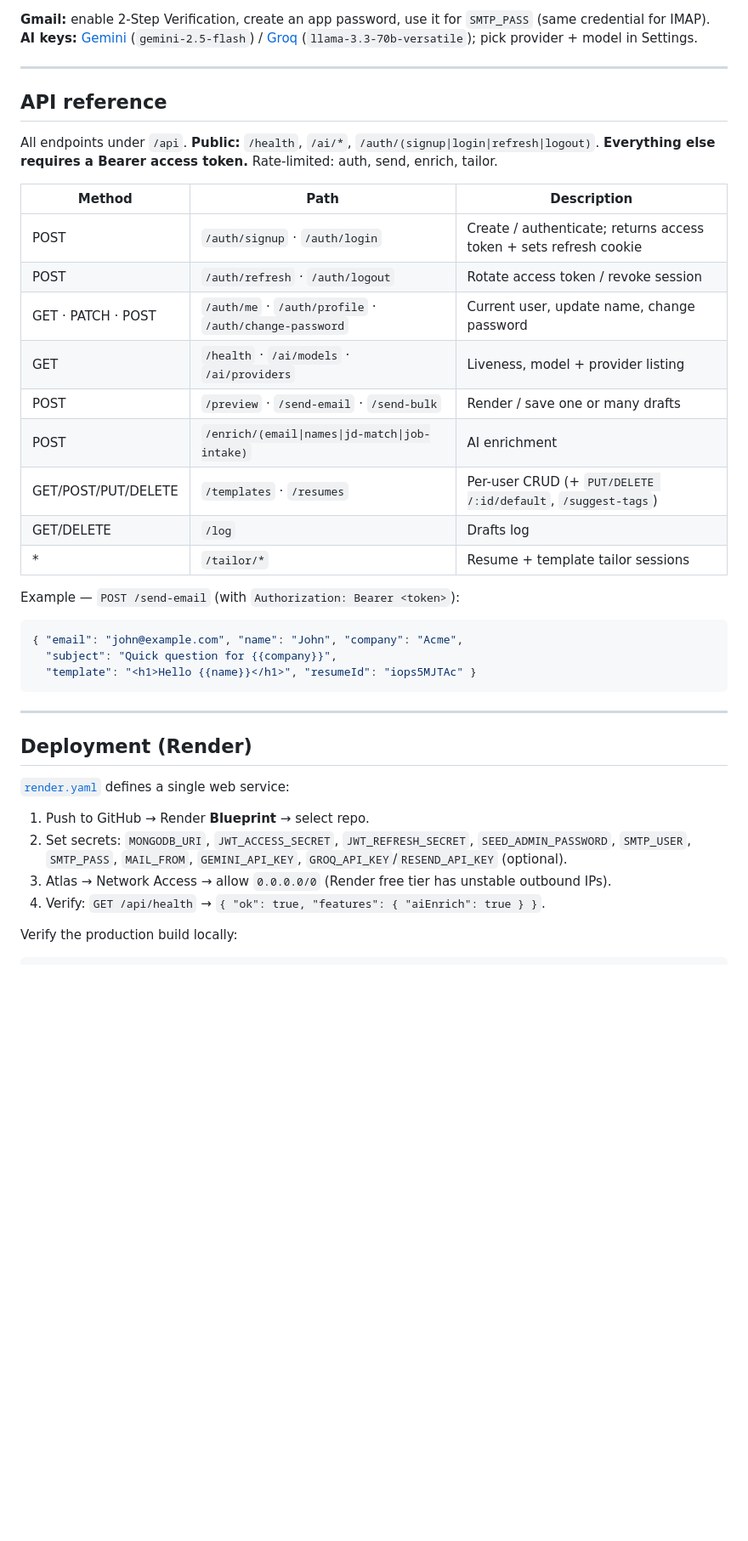
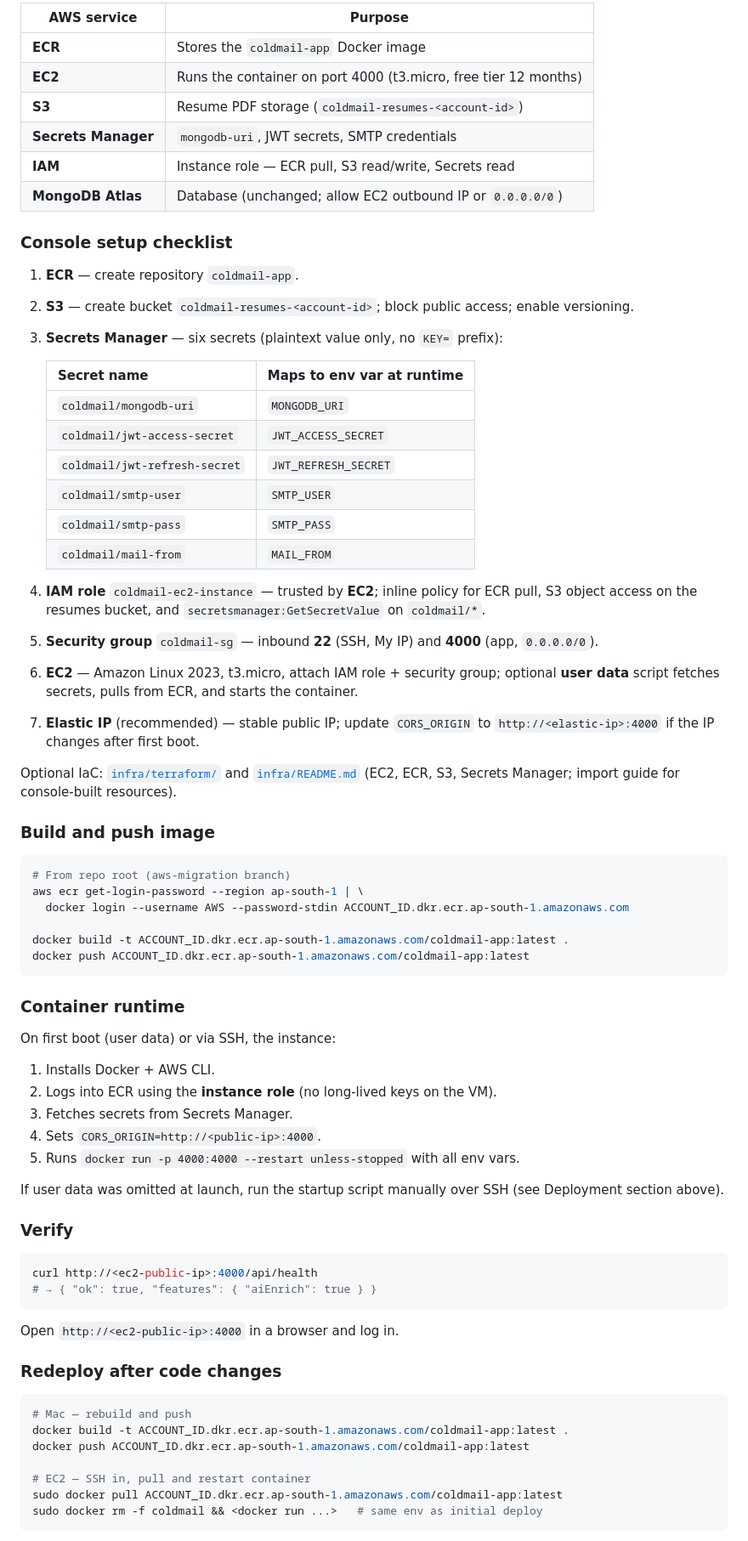
Before and after one commit to SK-ILLish-GIT/coldMail, a Markdown page: DETAILS.md, the part around one of its changes. Shown at 85% size. Rendered like a GitHub page; blank space fills up the shorter version.

````diff
--- a/DETAILS.md
+++ b/DETAILS.md
@@ -279,42 +208,77 @@ TEXLIVE_NET_URL=https://texlive.net/cgi-bin/latexcgi
 ```
 
-**Gmail:** enable 2-Step Verification, create an app password, use it for `SMTP_PASS` (same credential for IMAP). **AI keys:** [Gemini](https://aistudio.google.com/app/apikey) (`gemini-2.5-flash`) / [Groq](https://console.groq.com/keys) (`llama-3.3-70b-versatile`); pick provider + model in Settings.
+| AWS service | Purpose |
+|-------------|---------|
+| **ECR** | Stores the `coldmail-app` Docker image |
+| **EC2** | Runs the container on port 4000 (t3.micro, free tier 12 months) |
+| **S3** | Resume PDF storage (`coldmail-resumes-<account-id>`) |
+| **Secrets Manager** | `mongodb-uri`, JWT secrets, SMTP credentials |
+| **IAM** | Instance role — ECR pull, S3 read/write, Secrets read |
+| **MongoDB Atlas** | Database (unchanged; allow EC2 outbound IP or `0.0.0.0/0`) |
 
----
+### Console setup checklist
 
-## API reference
+1. **ECR** — create repository `coldmail-app`.
+2. **S3** — create bucket `coldmail-resumes-<account-id>`; block public access; enable versioning.
+3. **Secrets Manager** — six secrets (plaintext value only, no `KEY=` prefix):
 
-All endpoints under `/api`. **Public:** `/health`, `/ai/*`, `/auth/(signup|login|refresh|logout)`. **Everything else requires a Bearer access token.** Rate-limited: auth, send, enrich, tailor.
+   | Secret name | Maps to env var at runtime |
+   |-------------|---------------------------|
+   | `coldmail/mongodb-uri` | `MONGODB_URI` |
+   | `coldmail/jwt-access-secret` | `JWT_ACCESS_SECRET` |
+   | `coldmail/jwt-refresh-secret` | `JWT_REFRESH_SECRET` |
+   | `coldmail/smtp-user` | `SMTP_USER` |
+   | `coldmail/smtp-pass` | `SMTP_PASS` |
+   | `coldmail/mail-from` | `MAIL_FROM` |
 
-| Method | Path | Description |
-|--------|------|-------------|
-| POST | `/auth/signup` · `/auth/login` | Create / authenticate; returns access token + sets refresh cookie |
-| POST | `/auth/refresh` · `/auth/logout` | Rotate access token / revoke session |
-| GET · PATCH · POST | `/auth/me` · `/auth/profile` · `/auth/change-password` | Current user, update name, change password |
-| GET | `/health` · `/ai/models` · `/ai/providers` | Liveness, model + provider listing |
-| POST | `/preview` · `/send-email` · `/send-bulk` | Render / save one or many drafts |
-| POST | `/enrich/(email\|names\|jd-match\|job-intake)` | AI enrichment |
-| GET/POST/PUT/DELETE | `/templates` · `/resumes` | Per-user CRUD (+ `PUT/DELETE /:id/default`, `/suggest-tags`) |
-| GET/DELETE | `/log` | Drafts log |
-| * | `/tailor/*` | Resume + template tailor sessions |
+4. **IAM role** `coldmail-ec2-instance` — trusted by **EC2**; inline policy for ECR pull, S3 object access on the resumes bucket, and `secretsmanager:GetSecretValue` on `coldmail/*`.
+5. **Security group** `coldmail-sg` — inbound **22** (SSH, My IP) and **4000** (app, `0.0.0.0/0`).
+6. **EC2** — Amazon Linux 2023, t3.micro, attach IAM role + security group; optional **user data** script fetches secrets, pulls from ECR, and starts the container.
+7. **Elastic IP** (recommended) — stable public IP; update `CORS_ORIGIN` to `http://<elastic-ip>:4000` if the IP changes after first boot.
 
-Example — `POST /send-email` (with `Authorization: Bearer <token>`):
+Optional IaC: [`infra/terraform/`](./infra/terraform/) and [`infra/README.md`](./infra/README.md) (EC2, ECR, S3, Secrets Manager; import guide for console-built resources).
 
-```json
-{ "email": "john@example.com", "name": "John", "company": "Acme",
-  "subject": "Quick question for {{company}}",
-  "template": "<h1>Hello {{name}}</h1>", "resumeId": "iops5MJTAc" }
+### Build and push image
+
+```bash
+# From repo root (aws-migration branch)
+aws ecr get-login-password --region ap-south-1 | \
+  docker login --username AWS --password-stdin ACCOUNT_ID.dkr.ecr.ap-south-1.amazonaws.com
+
+docker build -t ACCOUNT_ID.dkr.ecr.ap-south-1.amazonaws.com/coldmail-app:latest .
+docker push ACCOUNT_ID.dkr.ecr.ap-south-1.amazonaws.com/coldmail-app:latest
 ```
 
----
+### Container runtime
 
-## Deployment (Render)
+On first boot (user data) or via SSH, the instance:
 
-[`render.yaml`](./render.yaml) defines a single web service:
+1. Installs Docker + AWS CLI.
+2. Logs into ECR using the **instance role** (no long-lived keys on the VM).
+3. Fetches secrets from Secrets Manager.
+4. Sets `CORS_ORIGIN=http://<public-ip>:4000`.
+5. Runs `docker run -p 4000:4000 --restart unless-stopped` with all env vars.
 
-1. Push to GitHub → Render **Blueprint** → select repo.
-2. Set secrets: `MONGODB_URI`, `JWT_ACCESS_SECRET`, `JWT_REFRESH_SECRET`, `SEED_ADMIN_PASSWORD`, `SMTP_USER`, `SMTP_PASS`, `MAIL_FROM`, `GEMINI_API_KEY`, `GROQ_API_KEY`/`RESEND_API_KEY` (optional).
-3. Atlas → Network Access → allow `0.0.0.0/0` (Render free tier has unstable outbound IPs).
-4. Verify: `GET /api/health` → `{ "ok": true, "features": { "aiEnrich": true } }`.
+If user data was omitted at launch, run the startup script manually over SSH (see Deployment section above).
 
-Verify the production build locally:
+### Verify
+
+```bash
+curl http://<ec2-public-ip>:4000/api/health
+# → { "ok": true, "features": { "aiEnrich": true } }
+```
+
+Open `http://<ec2-public-ip>:4000` in a browser and log in.
+
+### Redeploy after code changes
+
+```bash
+# Mac — rebuild and push
+docker build -t ACCOUNT_ID.dkr.ecr.ap-south-1.amazonaws.com/coldmail-app:latest .
+docker push ACCOUNT_ID.dkr.ecr.ap-south-1.amazonaws.com/coldmail-app:latest
+
+# EC2 — SSH in, pull and restart container
+sudo docker pull ACCOUNT_ID.dkr.ecr.ap-south-1.amazonaws.com/coldmail-app:latest
+sudo docker rm -f coldmail && <docker run ...>   # same env as initial deploy
+```
+
````
Also changed, not shown: other parts of DETAILS.md (+58 -115 lines).
